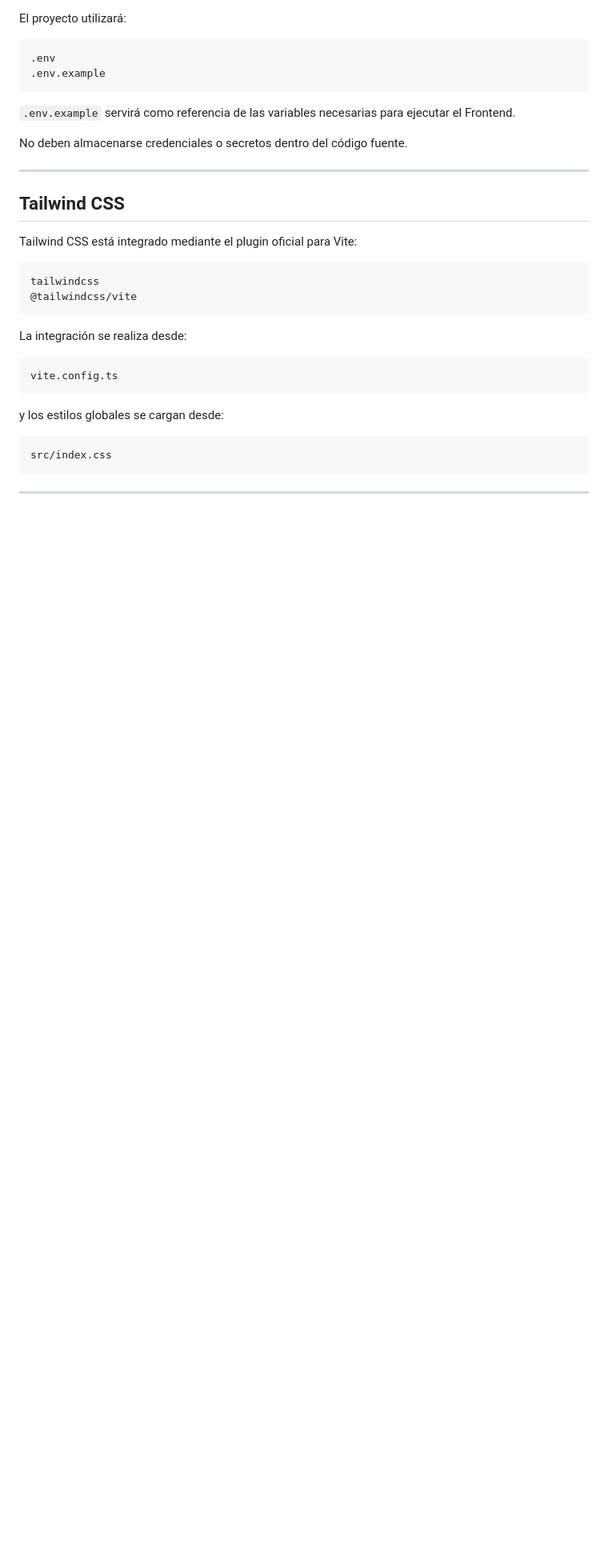
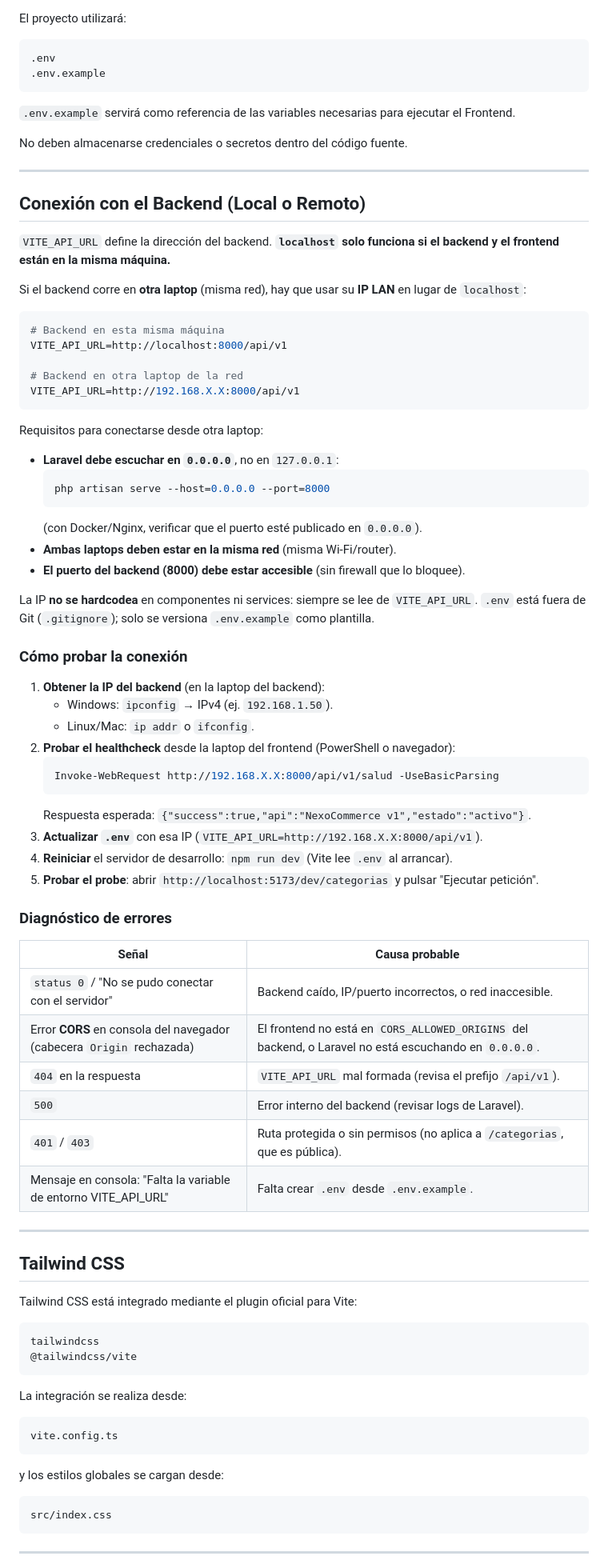
Before and after one commit to AnThony69x/NexoCommerce, a Markdown page: frontend-web/README.md, the part around the change. Shown at 80% size. Rendered like a GitHub page; blank space fills up the shorter version.

Commit message:
docs(frontend): actualizar guia de conexion con backend y variables de entorno

````diff
--- a/frontend-web/README.md
+++ b/frontend-web/README.md
@@ -506,6 +506,64 @@ No deben almacenarse credenciales o secretos dentro del código fuente.
 
 ---
 
+## Conexión con el Backend (Local o Remoto)
+
+`VITE_API_URL` define la dirección del backend. **`localhost` solo funciona si el
+backend y el frontend están en la misma máquina.**
+
+Si el backend corre en **otra laptop** (misma red), hay que usar su **IP LAN** en
+lugar de `localhost`:
+
+```env
+# Backend en esta misma máquina
+VITE_API_URL=http://localhost:8000/api/v1
+
+# Backend en otra laptop de la red
+VITE_API_URL=http://192.168.X.X:8000/api/v1
+```
+
+Requisitos para conectarse desde otra laptop:
+
+- **Laravel debe escuchar en `0.0.0.0`**, no en `127.0.0.1`:
+  ```bash
+  php artisan serve --host=0.0.0.0 --port=8000
+  ```
+  (con Docker/Nginx, verificar que el puerto esté publicado en `0.0.0.0`).
+- **Ambas laptops deben estar en la misma red** (misma Wi-Fi/router).
+- **El puerto del backend (8000) debe estar accesible** (sin firewall que lo bloquee).
+
+La IP **no se hardcodea** en componentes ni services: siempre se lee de
+`VITE_API_URL`. `.env` está fuera de Git (`.gitignore`); solo se versiona
+`.env.example` como plantilla.
+
+### Cómo probar la conexión
+
+1. **Obtener la IP del backend** (en la laptop del backend):
+   - Windows: `ipconfig` → IPv4 (ej. `192.168.1.50`).
+   - Linux/Mac: `ip addr` o `ifconfig`.
+2. **Probar el healthcheck** desde la laptop del frontend (PowerShell o navegador):
+   ```powershell
+   Invoke-WebRequest http://192.168.X.X:8000/api/v1/salud -UseBasicParsing
+   ```
+   Respuesta esperada: `{"success":true,"api":"NexoCommerce v1","estado":"activo"}`.
+3. **Actualizar `.env`** con esa IP (`VITE_API_URL=http://192.168.X.X:8000/api/v1`).
+4. **Reiniciar** el servidor de desarrollo: `npm run dev` (Vite lee `.env` al arrancar).
+5. **Probar el probe**: abrir `http://localhost:5173/dev/categorias` y pulsar
+   "Ejecutar petición".
+
+### Diagnóstico de errores
+
+| Señal | Causa probable |
+|---|---|
+| `status 0` / "No se pudo conectar con el servidor" | Backend caído, IP/puerto incorrectos, o red inaccesible. |
+| Error **CORS** en consola del navegador (cabecera `Origin` rechazada) | El frontend no está en `CORS_ALLOWED_ORIGINS` del backend, o Laravel no está escuchando en `0.0.0.0`. |
+| `404` en la respuesta | `VITE_API_URL` mal formada (revisa el prefijo `/api/v1`). |
+| `500` | Error interno del backend (revisar logs de Laravel). |
+| `401` / `403` | Ruta protegida o sin permisos (no aplica a `/categorias`, que es pública). |
+| Mensaje en consola: "Falta la variable de entorno VITE_API_URL" | Falta crear `.env` desde `.env.example`. |
+
+---
+
 ## Tailwind CSS
 
 Tailwind CSS está integrado mediante el plugin oficial para Vite:
````
